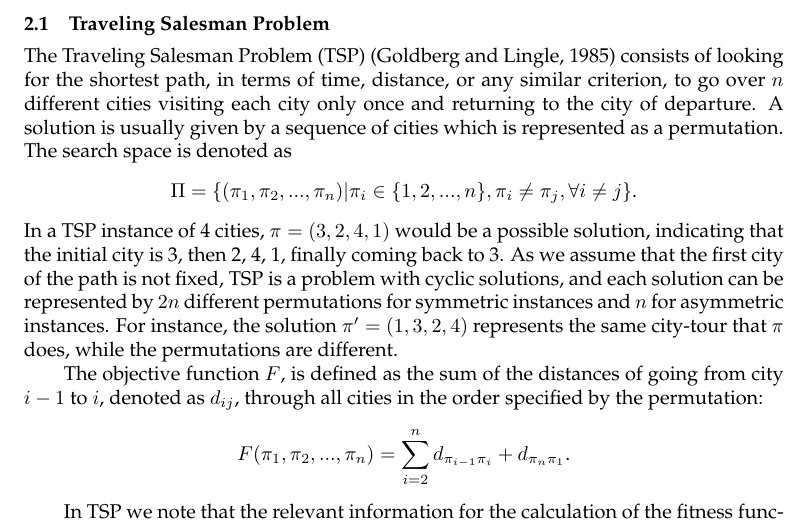
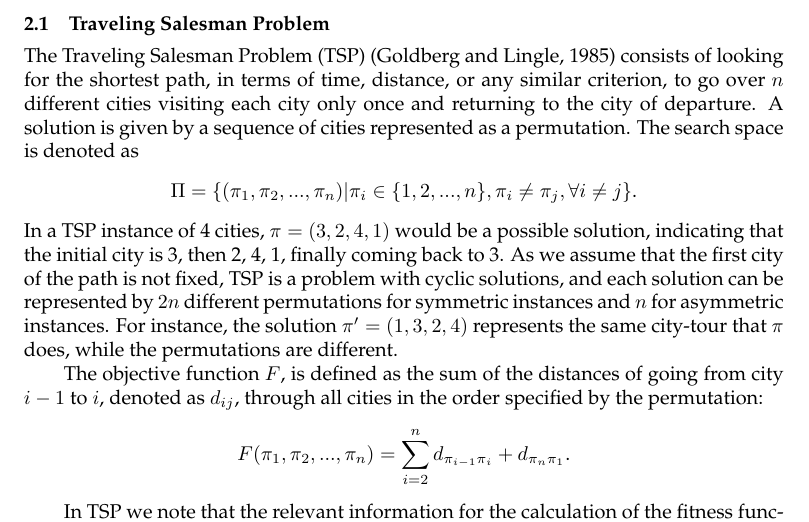
Before and after one commit to kasho0926/journal-draft, a LaTeX paper (ecjsample.tex, which reads permutation_problems.tex): part of page 2 of 25, cut so that both start at the same text. Compiled offline with pdfLaTeX.

```diff
--- a/permutation_problems.tex
+++ b/permutation_problems.tex
@@ -10,7 +10,7 @@
 As the semantics of the permutation problems differs, the understanding of the permutation problem  help understand for what the permutation model is designed for and the difficulty that EDAs for permutation problem are facing. In the following section, we introduce some typical examples of permutation problems with different semantics.
 
 \subsection{Traveling Salesman Problem}
-The Traveling Salesman Problem (TSP)~\citep{goldberg1985alleles} consists of looking for the shortest path, in terms of time, distance, or any similar criterion, to go over $n$ different cities visiting each city only once and returning to the city of departure. A solution is usually given by a sequence of cities which is represented as a permutation. The search space is denoted as
+The Traveling Salesman Problem (TSP)~\citep{goldberg1985alleles} consists of looking for the shortest path, in terms of time, distance, or any similar criterion, to go over $n$ different cities visiting each city only once and returning to the city of departure. A solution is given by a sequence of cities represented as a permutation. The search space is denoted as
 \begin{equation*}
 	\Pi = \{ (\pi_1, \pi_2,...,\pi_n) | \pi_i \in \{ 1,2,...,n \}, \pi_i \neq \pi_j, \forall i \neq j \}\text{.}
 \end{equation*}
```
Also changed, not shown: 1 other file.
